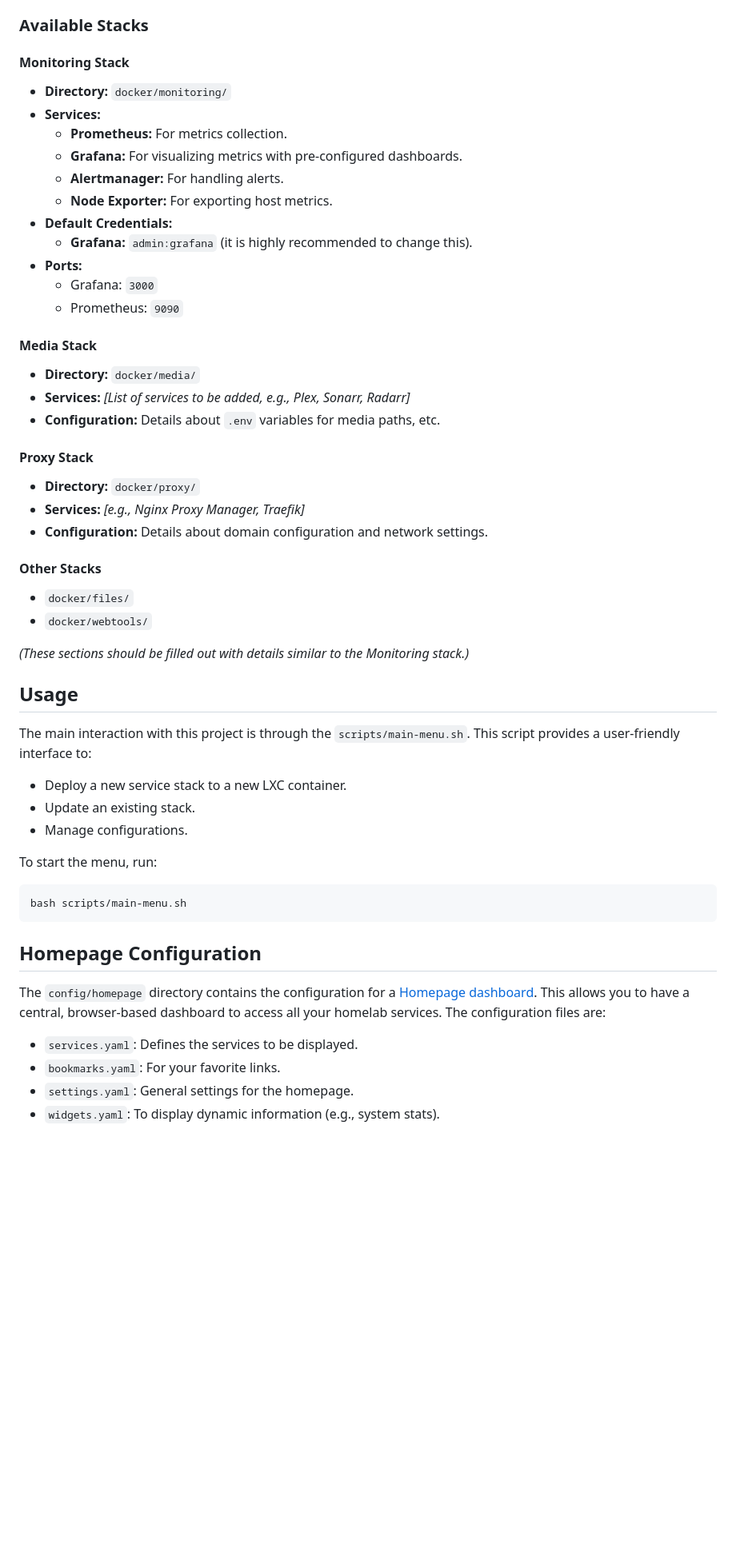
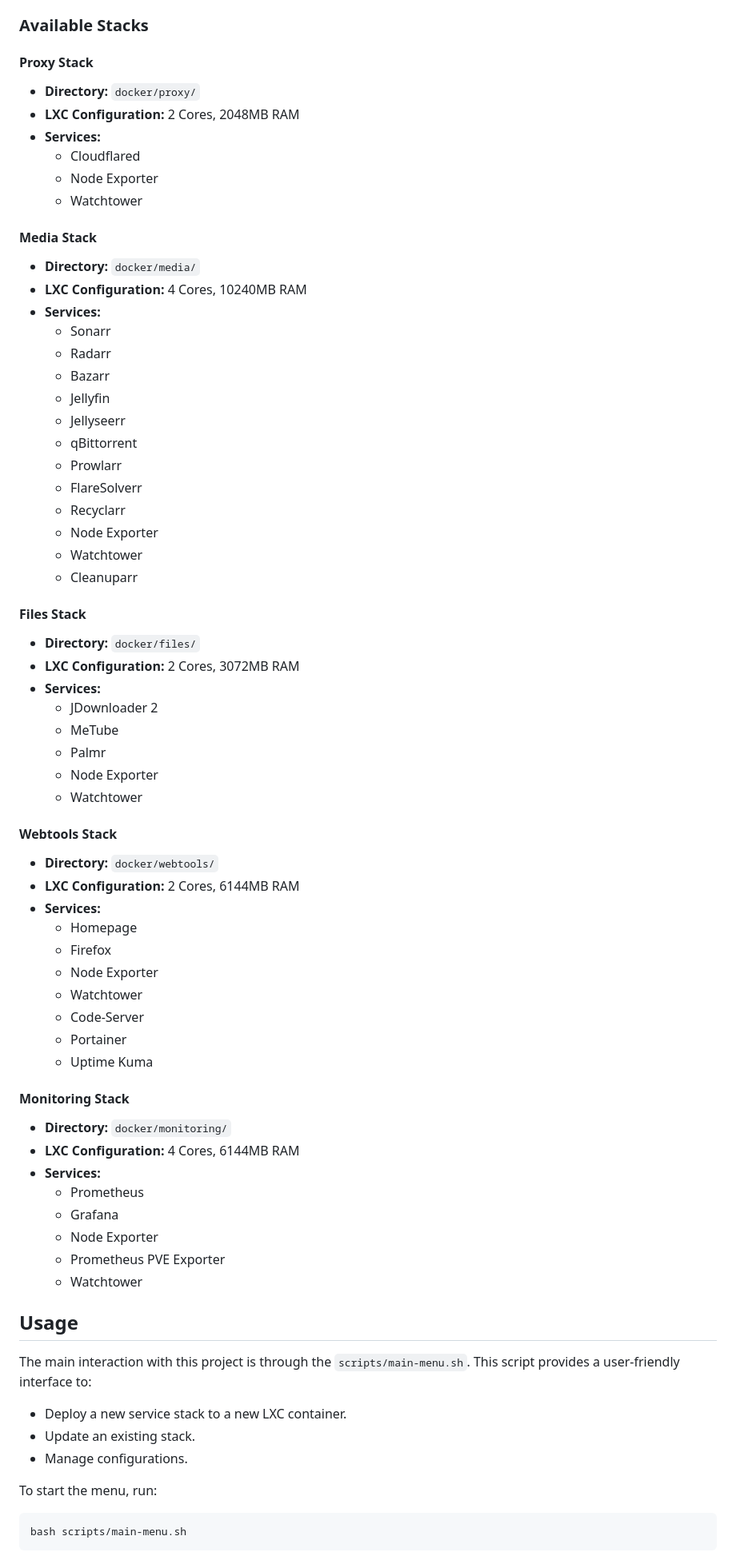
Before and after one commit to Yakrel/proxmox-homelab-automation, a Markdown page: README.md, the part around the change printed below. Shown: that part at 80% size. GitHub-like rendering; blank space fills up the shorter version.

Commit message:
docs: Update README file

````diff
--- a/README.md
+++ b/README.md
@@ -85,38 +45,67 @@ For each stack you want to deploy (e.g., `monitoring`, `media`):
 
 ### Available Stacks
 
-#### Monitoring Stack
+#### Proxy Stack
 
--   **Directory:** `docker/monitoring/`
+-   **Directory:** `docker/proxy/`
+-   **LXC Configuration:** 2 Cores, 2048MB RAM
 -   **Services:**
-    -   **Prometheus:** For metrics collection.
-    -   **Grafana:** For visualizing metrics with pre-configured dashboards.
-    -   **Alertmanager:** For handling alerts.
-    -   **Node Exporter:** For exporting host metrics.
--   **Default Credentials:**
-    -   **Grafana:** `admin:grafana` (it is highly recommended to change this).
--   **Ports:**
-    -   Grafana: `3000`
-    -   Prometheus: `9090`
+    -   Cloudflared
+    -   Node Exporter
+    -   Watchtower
 
 #### Media Stack
 
 -   **Directory:** `docker/media/`
--   **Services:** *[List of services to be added, e.g., Plex, Sonarr, Radarr]*
--   **Configuration:** Details about `.env` variables for media paths, etc.
+-   **LXC Configuration:** 4 Cores, 10240MB RAM
+-   **Services:**
+    -   Sonarr
+    -   Radarr
+    -   Bazarr
+    -   Jellyfin
+    -   Jellyseerr
+    -   qBittorrent
+    -   Prowlarr
+    -   FlareSolverr
+    -   Recyclarr
+    -   Node Exporter
+    -   Watchtower
+    -   Cleanuparr
 
-#### Proxy Stack
+#### Files Stack
 
--   **Directory:** `docker/proxy/`
--   **Services:** *[e.g., Nginx Proxy Manager, Traefik]*
--   **Configuration:** Details about domain configuration and network settings.
+-   **Directory:** `docker/files/`
+-   **LXC Configuration:** 2 Cores, 3072MB RAM
+-   **Services:**
+    -   JDownloader 2
+    -   MeTube
+    -   Palmr
+    -   Node Exporter
+    -   Watchtower
 
-#### Other Stacks
+#### Webtools Stack
 
--   `docker/files/`
--   `docker/webtools/`
+-   **Directory:** `docker/webtools/`
+-   **LXC Configuration:** 2 Cores, 6144MB RAM
+-   **Services:**
+    -   Homepage
+    -   Firefox
+    -   Node Exporter
+    -   Watchtower
+    -   Code-Server
+    -   Portainer
+    -   Uptime Kuma
 
-*(These sections should be filled out with details similar to the Monitoring stack.)*
+#### Monitoring Stack
+
+-   **Directory:** `docker/monitoring/`
+-   **LXC Configuration:** 4 Cores, 6144MB RAM
+-   **Services:**
+    -   Prometheus
+    -   Grafana
+    -   Node Exporter
+    -   Prometheus PVE Exporter
+    -   Watchtower
 
 ## Usage
 
@@ -130,12 +119,3 @@ To start the menu, run:
 ```bash
 bash scripts/main-menu.sh
 ```
-
-## Homepage Configuration
-
-The `config/homepage` directory contains the configuration for a [Homepage dashboard](https://gethomepage.dev/). This allows you to have a central, browser-based dashboard to access all your homelab services. The configuration files are:
-
--   `services.yaml`: Defines the services to be displayed.
--   `bookmarks.yaml`: For your favorite links.
--   `settings.yaml`: General settings for the homepage.
--   `widgets.yaml`: To display dynamic information (e.g., system stats).
````
Also changed, not shown: other parts of README.md (+10 -50 lines).
